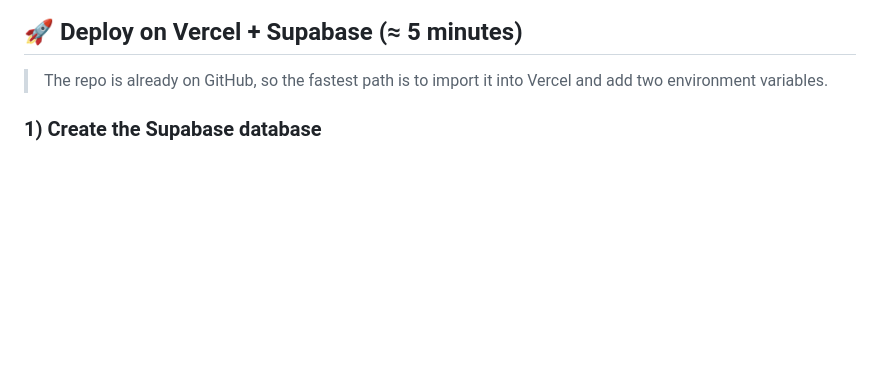
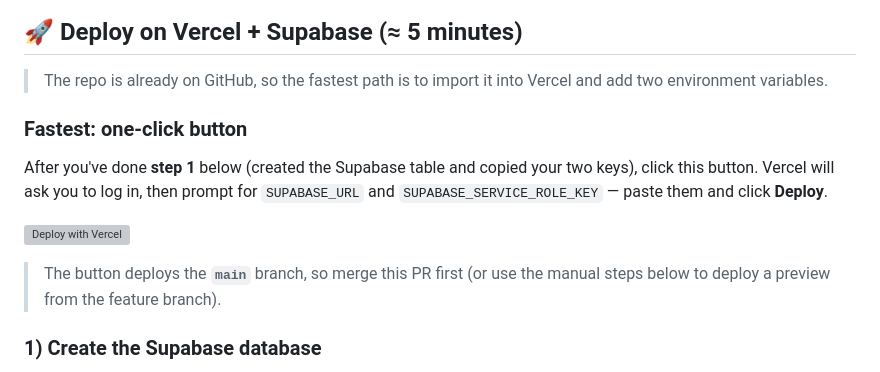
Before and after one commit to Fmorishita/CONNETC-WORKS, a Markdown page: README.md, the part around the change. GitHub-like rendering; blank space fills up the shorter version; grey boxes are pictures that could not be loaded.

Commit message:
docs: add one-click Deploy to Vercel button

```diff
--- a/README.md
+++ b/README.md
@@ -40,6 +40,13 @@ Built as a lightweight static site (HTML + CSS + vanilla JS) with a single **Ver
 ## 🚀 Deploy on Vercel + Supabase (≈ 5 minutes)
 
 > The repo is already on GitHub, so the fastest path is to import it into Vercel and add two environment variables.
+
+### Fastest: one-click button
+After you've done **step 1** below (created the Supabase table and copied your two keys), click this button. Vercel will ask you to log in, then prompt for `SUPABASE_URL` and `SUPABASE_SERVICE_ROLE_KEY` — paste them and click **Deploy**.
+
+[![Deploy with Vercel](https://vercel.com/button)](https://vercel.com/new/clone?repository-url=https%3A%2F%2Fgithub.com%2FFmorishita%2FCONNETC-WORKS&env=SUPABASE_URL,SUPABASE_SERVICE_ROLE_KEY&envDescription=Supabase%20credentials%20used%20by%20the%20lead-capture%20function&envLink=https%3A%2F%2Fgithub.com%2FFmorishita%2FCONNETC-WORKS%2Fblob%2Fmain%2F.env.example&project-name=connectworks&repository-name=connectworks)
+
+> The button deploys the **`main`** branch, so merge this PR first (or use the manual steps below to deploy a preview from the feature branch).
 
 ### 1) Create the Supabase database
 1. Go to **https://supabase.com** → create a project (free tier is fine).
```
